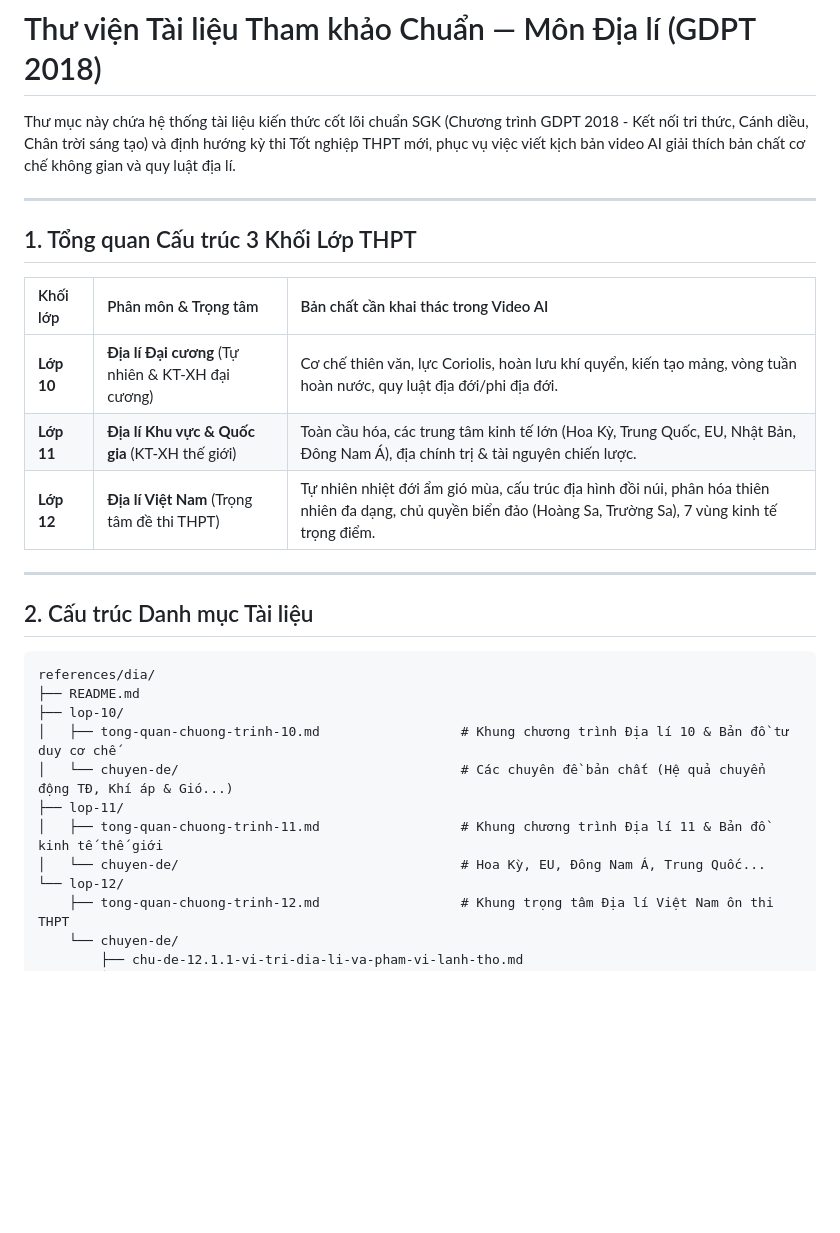
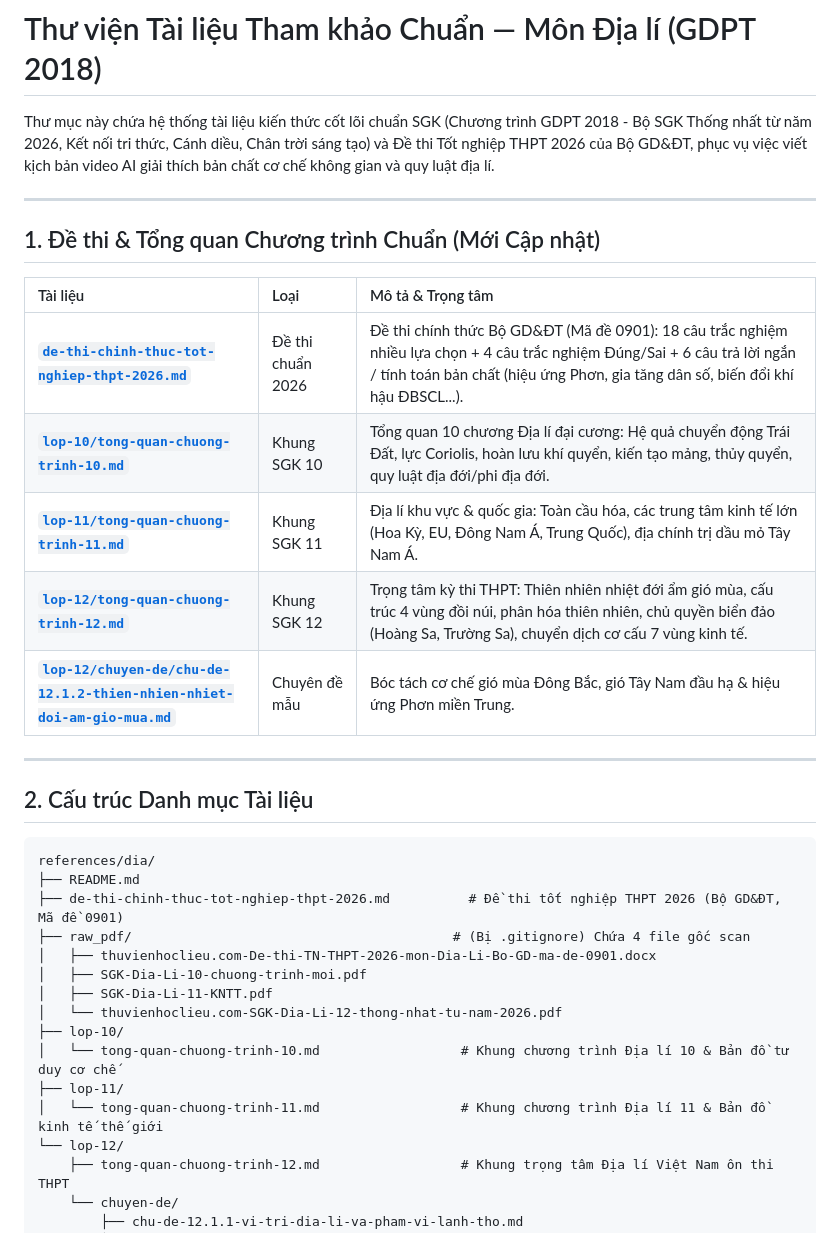
Before and after one commit to PhcdY/remotion_claudecode, a Markdown page: references/dia/README.md, the part around the change. Rendered like a GitHub page; blank space fills up the shorter version.

Commit message:
docs(dia): trich xuat de thi tot nghiep thpt 2026 va cap nhat thu vien references dia

````diff
--- a/references/dia/README.md
+++ b/references/dia/README.md
@@ -1,16 +1,18 @@
 # Thư viện Tài liệu Tham khảo Chuẩn — Môn Địa lí (GDPT 2018)
 
-Thư mục này chứa hệ thống tài liệu kiến thức cốt lõi chuẩn SGK (Chương trình GDPT 2018 - Kết nối tri thức, Cánh diều, Chân trời sáng tạo) và định hướng kỳ thi Tốt nghiệp THPT mới, phục vụ việc viết kịch bản video AI giải thích bản chất cơ chế không gian và quy luật địa lí.
+Thư mục này chứa hệ thống tài liệu kiến thức cốt lõi chuẩn SGK (Chương trình GDPT 2018 - Bộ SGK Thống nhất từ năm 2026, Kết nối tri thức, Cánh diều, Chân trời sáng tạo) và Đề thi Tốt nghiệp THPT 2026 của Bộ GD&ĐT, phục vụ việc viết kịch bản video AI giải thích bản chất cơ chế không gian và quy luật địa lí.
 
 ---
 
-## 1. Tổng quan Cấu trúc 3 Khối Lớp THPT
+## 1. Đề thi & Tổng quan Chương trình Chuẩn (Mới Cập nhật)
 
-| Khối lớp | Phân môn & Trọng tâm | Bản chất cần khai thác trong Video AI |
+| Tài liệu | Loại | Mô tả & Trọng tâm |
 | :--- | :--- | :--- |
-| **Lớp 10** | **Địa lí Đại cương** (Tự nhiên & KT-XH đại cương) | Cơ chế thiên văn, lực Coriolis, hoàn lưu khí quyển, kiến tạo mảng, vòng tuần hoàn nước, quy luật địa đới/phi địa đới. |
-| **Lớp 11** | **Địa lí Khu vực & Quốc gia** (KT-XH thế giới) | Toàn cầu hóa, các trung tâm kinh tế lớn (Hoa Kỳ, Trung Quốc, EU, Nhật Bản, Đông Nam Á), địa chính trị & tài nguyên chiến lược. |
-| **Lớp 12** | **Địa lí Việt Nam** (Trọng tâm đề thi THPT) | Tự nhiên nhiệt đới ẩm gió mùa, cấu trúc địa hình đồi núi, phân hóa thiên nhiên đa dạng, chủ quyền biển đảo (Hoàng Sa, Trường Sa), 7 vùng kinh tế trọng điểm. |
+| **[`de-thi-chinh-thuc-tot-nghiep-thpt-2026.md`](./de-thi-chinh-thuc-tot-nghiep-thpt-2026.md)** | Đề thi chuẩn 2026 | Đề thi chính thức Bộ GD&ĐT (Mã đề 0901): 18 câu trắc nghiệm nhiều lựa chọn + 4 câu trắc nghiệm Đúng/Sai + 6 câu trả lời ngắn / tính toán bản chất (hiệu ứng Phơn, gia tăng dân số, biến đổi khí hậu ĐBSCL...). |
+| **[`lop-10/tong-quan-chuong-trinh-10.md`](./lop-10/tong-quan-chuong-trinh-10.md)** | Khung SGK 10 | Tổng quan 10 chương Địa lí đại cương: Hệ quả chuyển động Trái Đất, lực Coriolis, hoàn lưu khí quyển, kiến tạo mảng, thủy quyển, quy luật địa đới/phi địa đới. |
+| **[`lop-11/tong-quan-chuong-trinh-11.md`](./lop-11/tong-quan-chuong-trinh-11.md)** | Khung SGK 11 | Địa lí khu vực & quốc gia: Toàn cầu hóa, các trung tâm kinh tế lớn (Hoa Kỳ, EU, Đông Nam Á, Trung Quốc), địa chính trị dầu mỏ Tây Nam Á. |
+| **[`lop-12/tong-quan-chuong-trinh-12.md`](./lop-12/tong-quan-chuong-trinh-12.md)** | Khung SGK 12 | Trọng tâm kỳ thi THPT: Thiên nhiên nhiệt đới ẩm gió mùa, cấu trúc 4 vùng đồi núi, phân hóa thiên nhiên, chủ quyền biển đảo (Hoàng Sa, Trường Sa), chuyển dịch cơ cấu 7 vùng kinh tế. |
+| **[`lop-12/chuyen-de/chu-de-12.1.2-thien-nhien-nhiet-doi-am-gio-mua.md`](./lop-12/chuyen-de/chu-de-12.1.2-thien-nhien-nhiet-doi-am-gio-mua.md)** | Chuyên đề mẫu | Bóc tách cơ chế gió mùa Đông Bắc, gió Tây Nam đầu hạ & hiệu ứng Phơn miền Trung. |
 
 ---
 
@@ -19,12 +21,16 @@ Thư mục này chứa hệ thống tài liệu kiến thức cốt lõi chuẩn
 ```text
 references/dia/
 ├── README.md
+├── de-thi-chinh-thuc-tot-nghiep-thpt-2026.md          # Đề thi tốt nghiệp THPT 2026 (Bộ GD&ĐT, Mã đề 0901)
+├── raw_pdf/                                         # (Bị .gitignore) Chứa 4 file gốc scan
+│   ├── thuvienhoclieu.com-De-thi-TN-THPT-2026-mon-Dia-Li-Bo-GD-ma-de-0901.docx
+│   ├── SGK-Dia-Li-10-chuong-trinh-moi.pdf
+│   ├── SGK-Dia-Li-11-KNTT.pdf
+│   └── thuvienhoclieu.com-SGK-Dia-Li-12-thong-nhat-tu-nam-2026.pdf
 ├── lop-10/
-│   ├── tong-quan-chuong-trinh-10.md                  # Khung chương trình Địa lí 10 & Bản đồ tư duy cơ chế
-│   └── chuyen-de/                                    # Các chuyên đề bản chất (Hệ quả chuyển động TĐ, Khí áp & Gió...)
+│   └── tong-quan-chuong-trinh-10.md                  # Khung chương trình Địa lí 10 & Bản đồ tư duy cơ chế
 ├── lop-11/
-│   ├── tong-quan-chuong-trinh-11.md                  # Khung chương trình Địa lí 11 & Bản đồ kinh tế thế giới
-│   └── chuyen-de/                                    # Hoa Kỳ, EU, Đông Nam Á, Trung Quốc...
+│   └── tong-quan-chuong-trinh-11.md                  # Khung chương trình Địa lí 11 & Bản đồ kinh tế thế giới
 └── lop-12/
     ├── tong-quan-chuong-trinh-12.md                  # Khung trọng tâm Địa lí Việt Nam ôn thi THPT
     └── chuyen-de/
````
Also changed, not shown: references/dia/de-thi-chinh-thuc-tot-nghiep-thpt-2026.md (added, +123 -0 lines).
